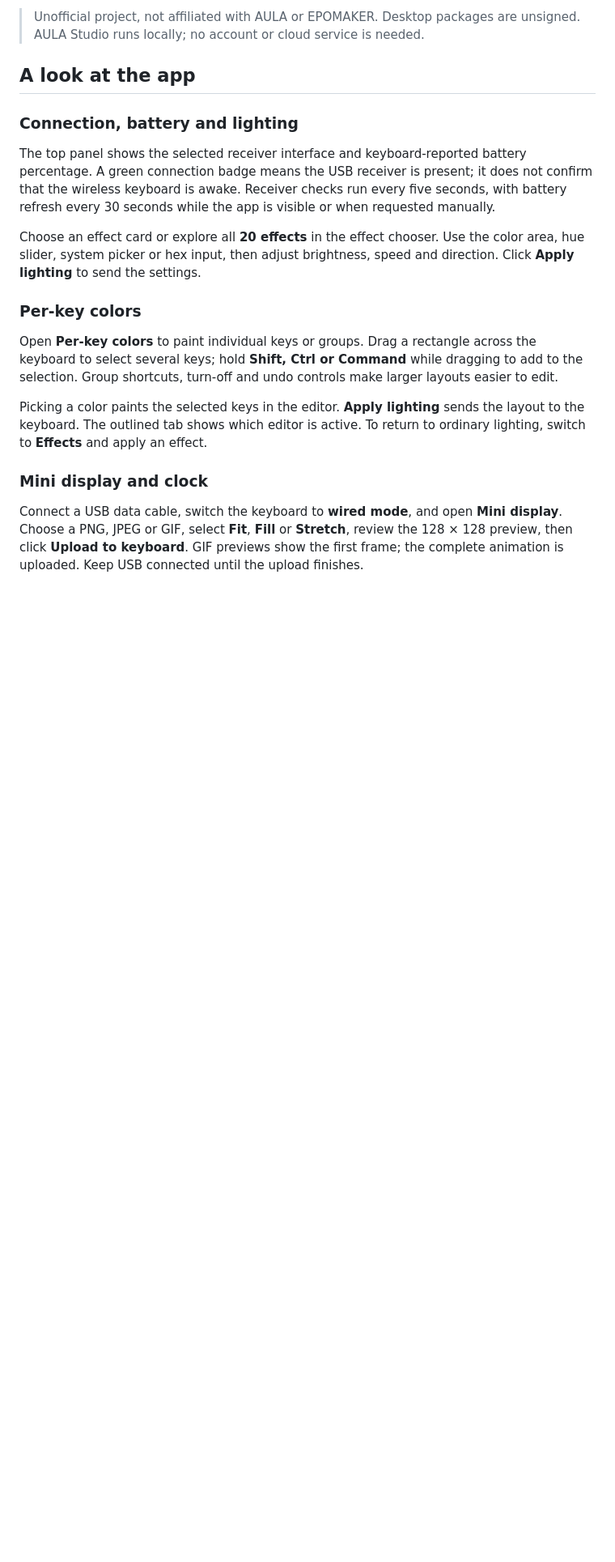
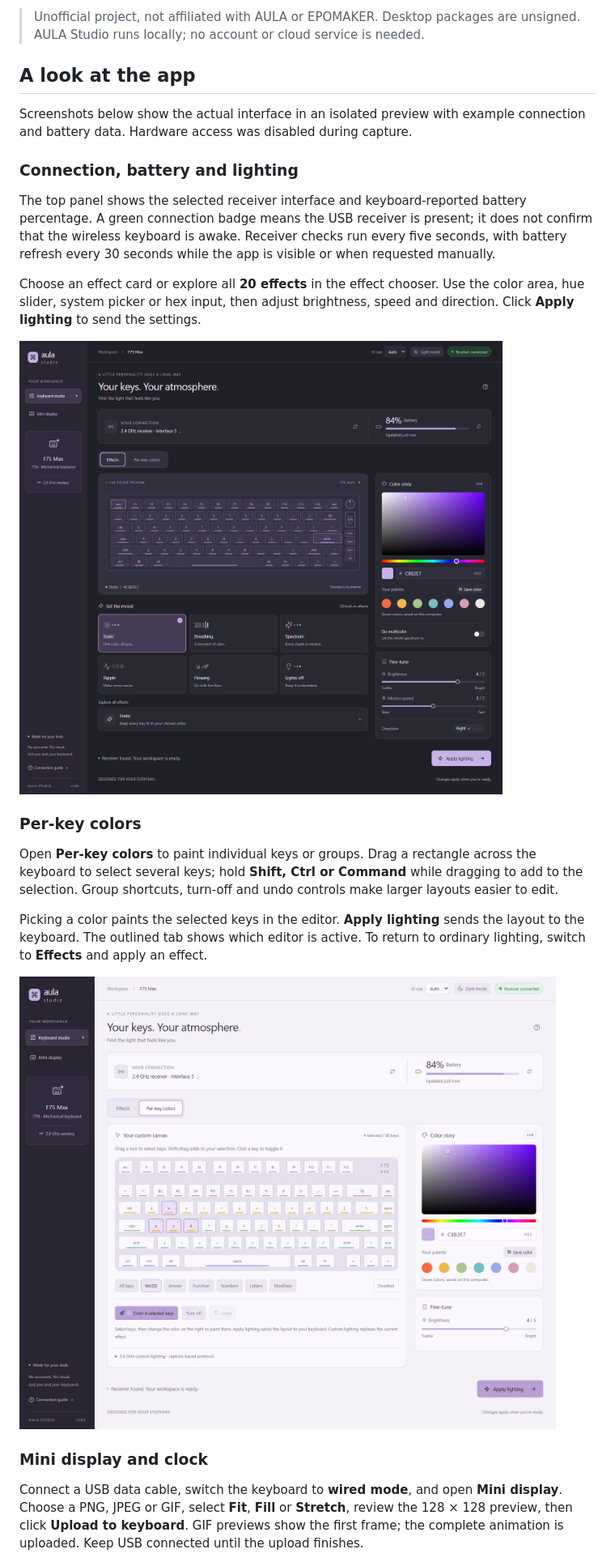
Before and after one commit to diamachi/aula-studio, a Markdown page: README.md, the part around one of its changes. Shown at 81% size. Drawn GitHub-style; pictures changed too: docs/screenshots/lighting-dark.png (added), docs/screenshots/per-key-light.png (added); blank space fills up the shorter version.

Commit message:
Add isolated app screenshots to README

```diff
--- a/README.md
+++ b/README.md
@@ -10,17 +10,23 @@ The app uses a native window on Windows and Apple Silicon macOS, built with Taur
 
 ## A look at the app
 
+Screenshots below show the actual interface in an isolated preview with example connection and battery data. Hardware access was disabled during capture.
+
 ### Connection, battery and lighting
 
 The top panel shows the selected receiver interface and keyboard-reported battery percentage. A green connection badge means the USB receiver is present; it does not confirm that the wireless keyboard is awake. Receiver checks run every five seconds, with battery refresh every 30 seconds while the app is visible or when requested manually.
 
 Choose an effect card or explore all **20 effects** in the effect chooser. Use the color area, hue slider, system picker or hex input, then adjust brightness, speed and direction. Click **Apply lighting** to send the settings.
 
+![AULA Studio dark interface showing receiver status, battery, RGB effects and color controls](docs/screenshots/lighting-dark.png)
+
 ### Per-key colors
 
 Open **Per-key colors** to paint individual keys or groups. Drag a rectangle across the keyboard to select several keys; hold **Shift, Ctrl or Command** while dragging to add to the selection. Group shortcuts, turn-off and undo controls make larger layouts easier to edit.
 
 Picking a color paints the selected keys in the editor. **Apply lighting** sends the layout to the keyboard. The outlined tab shows which editor is active. To return to ordinary lighting, switch to **Effects** and apply an effect.
+
+![AULA Studio light interface showing per-key colors, selected WASD keys and group controls](docs/screenshots/per-key-light.png)
 
 ### Mini display and clock
 
```
Also changed, not shown: other parts of README.md (+2 -0 lines), docs/DEVELOPMENT.md (+12 -0 lines), docs/screenshots/mini-display-dark.png (added), 1 other file.
